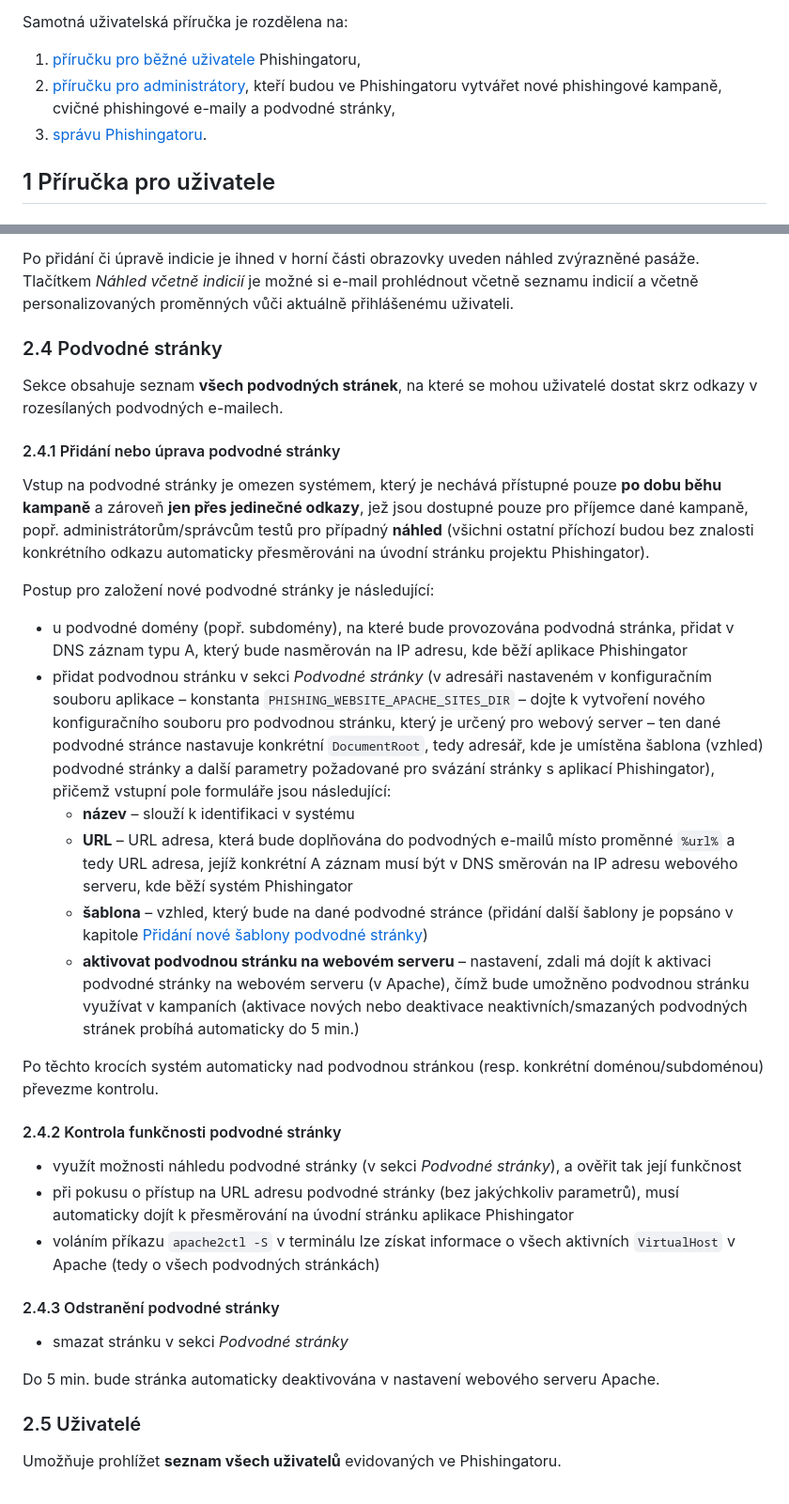
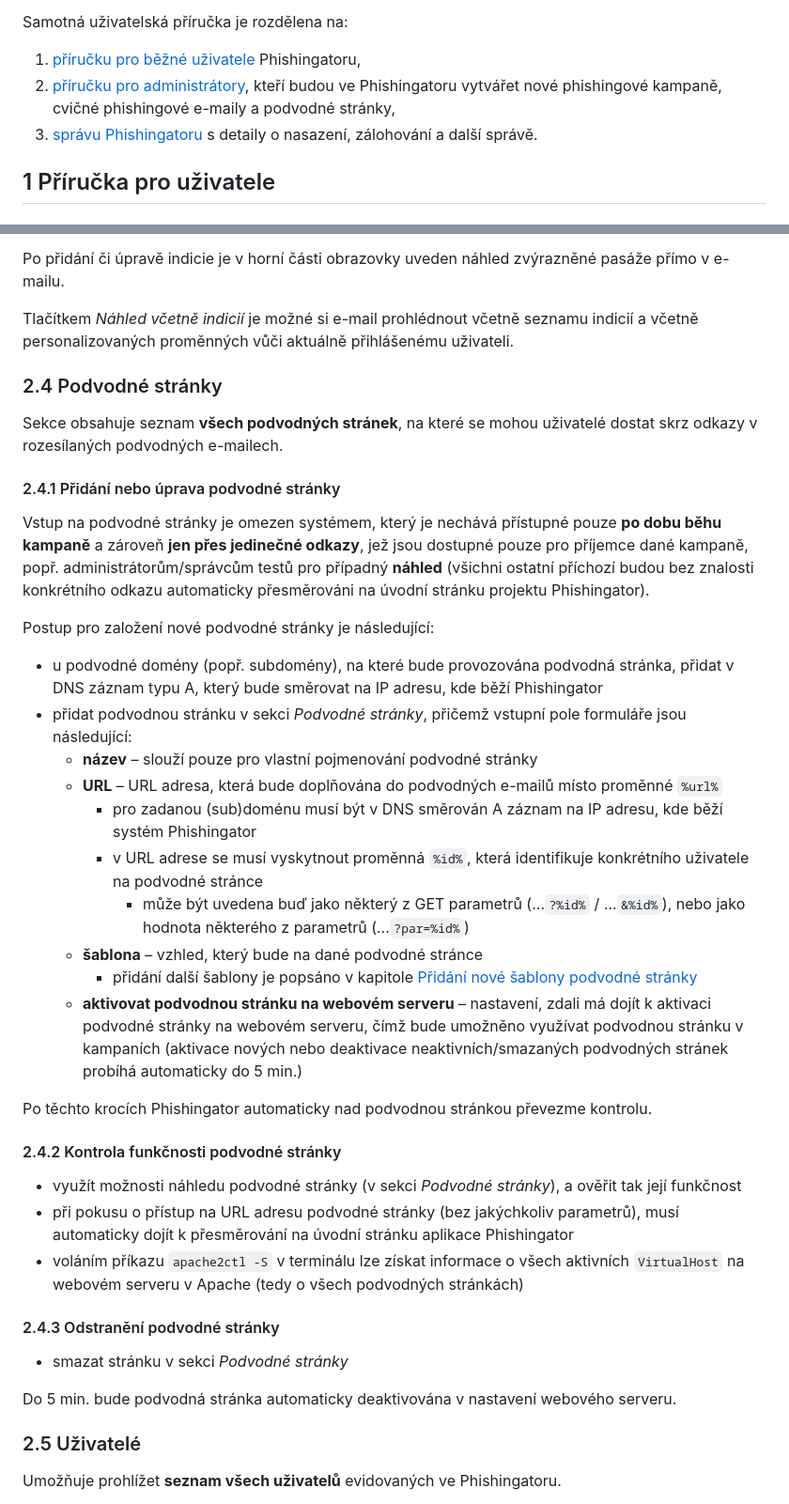
Before and after one commit to msebela/Phishingator, a Markdown page: MANUAL.md, 2 parts joined by grey strips. Shown at 94% size. GitHub-like rendering.

```diff
--- a/MANUAL.md
+++ b/MANUAL.md
@@ -10,7 +10,7 @@ Samotná uživatelská příručka je rozdělena na:
 
 1. [příručku pro běžné uživatele](#1-příručka-pro-uživatele) Phishingatoru,
 2. [příručku pro administrátory](#2-příručka-pro-administrátory), kteří budou ve Phishingatoru vytvářet nové phishingové kampaně, cvičné phishingové e-maily a podvodné stránky,
-3. [správu Phishingatoru](#3-správa-phishingatoru).
+3. [správu Phishingatoru](#3-správa-phishingatoru) s detaily o nasazení, zálohování a další správě.
 
 ## 1 Příručka pro uživatele
 
@@ -108,7 +121,9 @@ Pro přidání indicií k phishingovému e-mailu stačí v souhrnném seznamu v
 * **nadpis** – stručný nadpis indicie nebo název kategorie (např. podezřelé oslovení, překlepy apod.)
 * **popis** – nepovinný údaj obsahující podrobnější popis indicie
 
-Po přidání či úpravě indicie je ihned v horní části obrazovky uveden náhled zvýrazněné pasáže. Tlačítkem *Náhled včetně indicií* je možné si e-mail prohlédnout včetně seznamu indicií a včetně personalizovaných proměnných vůči aktuálně přihlášenému uživateli.
+Po přidání či úpravě indicie je v horní části obrazovky uveden náhled zvýrazněné pasáže přímo v e-mailu.
+
+Tlačítkem *Náhled včetně indicií* je možné si e-mail prohlédnout včetně seznamu indicií a včetně personalizovaných proměnných vůči aktuálně přihlášenému uživateli.
 
 
 
@@ -123,28 +138,32 @@ Vstup na podvodné stránky je omezen systémem, který je nechává přístupn
 
 Postup pro založení nové podvodné stránky je následující:
 
-* u podvodné domény (popř. subdomény), na které bude provozována podvodná stránka, přidat v DNS záznam typu A, který bude nasměrován na IP adresu, kde běží aplikace Phishingator
-* přidat podvodnou stránku v sekci *Podvodné stránky* (v adresáři nastaveném v konfiguračním souboru aplikace – konstanta `PHISHING_WEBSITE_APACHE_SITES_DIR` – dojte k vytvoření nového konfiguračního souboru pro podvodnou stránku, který je určený pro webový server – ten dané podvodné stránce nastavuje konkrétní `DocumentRoot`, tedy adresář, kde je umístěna šablona (vzhled) podvodné stránky a další parametry požadované pro svázání stránky s aplikací Phishingator), přičemž vstupní pole formuláře jsou následující:
-  * **název** – slouží k identifikaci v systému
-  * **URL** – URL adresa, která bude doplňována do podvodných e-mailů místo proměnné `%url%` a tedy URL adresa, jejíž konkrétní A záznam musí být v DNS směrován na IP adresu webového serveru, kde běží systém Phishingator
-  * **šablona** – vzhled, který bude na dané podvodné stránce (přidání další šablony je popsáno v kapitole [Přidání nové šablony podvodné stránky](#35-přidání-nové-šablony-podvodné-stránky))
-  * **aktivovat podvodnou stránku na webovém serveru** – nastavení, zdali má dojít k aktivaci podvodné stránky na webovém serveru (v Apache), čímž bude umožněno podvodnou stránku využívat v kampaních (aktivace nových nebo deaktivace neaktivních/smazaných podvodných stránek probíhá automaticky do 5 min.)
+* u podvodné domény (popř. subdomény), na které bude provozována podvodná stránka, přidat v DNS záznam typu A, který bude směrovat na IP adresu, kde běží Phishingator
+* přidat podvodnou stránku v sekci *Podvodné stránky*, přičemž vstupní pole formuláře jsou následující:
+  * **název** – slouží pouze pro vlastní pojmenování podvodné stránky
+  * **URL** – URL adresa, která bude doplňována do podvodných e-mailů místo proměnné `%url%`
+    * pro zadanou (sub)doménu musí být v DNS směrován A záznam na IP adresu, kde běží systém Phishingator
+    * v URL adrese se musí vyskytnout proměnná `%id%`, která identifikuje konkrétního uživatele na podvodné stránce
+      * může být uvedena buď jako některý z GET parametrů (...`?%id%` / ...`&%id%`), nebo jako hodnota některého z parametrů (...`?par=%id%`)
+  * **šablona** – vzhled, který bude na dané podvodné stránce
+    * přidání další šablony je popsáno v kapitole [Přidání nové šablony podvodné stránky](#37-přidání-nové-šablony-podvodné-stránky)
+  * **aktivovat podvodnou stránku na webovém serveru** – nastavení, zdali má dojít k aktivaci podvodné stránky na webovém serveru, čímž bude umožněno využívat podvodnou stránku v kampaních (aktivace nových nebo deaktivace neaktivních/smazaných podvodných stránek probíhá automaticky do 5 min.)
 
-Po těchto krocích systém automaticky nad podvodnou stránkou (resp. konkrétní doménou/subdoménou) převezme kontrolu.
+Po těchto krocích Phishingator automaticky nad podvodnou stránkou převezme kontrolu.
 
 
 #### 2.4.2 Kontrola funkčnosti podvodné stránky
 
 * využít možnosti náhledu podvodné stránky (v sekci *Podvodné stránky*), a ověřit tak její funkčnost
 * při pokusu o přístup na URL adresu podvodné stránky (bez jakýchkoliv parametrů), musí automaticky dojít k přesměrování na úvodní stránku aplikace Phishingator
-* voláním příkazu `apache2ctl -S` v terminálu lze získat informace o všech aktivních `VirtualHost` v Apache (tedy o všech podvodných stránkách)
+* voláním příkazu `apache2ctl -S` v terminálu lze získat informace o všech aktivních `VirtualHost` na webovém serveru v Apache (tedy o všech podvodných stránkách)
 
 
 #### 2.4.3 Odstranění podvodné stránky
 
 * smazat stránku v sekci *Podvodné stránky*
 
-Do 5 min. bude stránka automaticky deaktivována v nastavení webového serveru Apache.
+Do 5 min. bude podvodná stránka automaticky deaktivována v nastavení webového serveru.
 
 
 
```
Also changed, not shown: other parts of MANUAL.md (+91 -36 lines).
